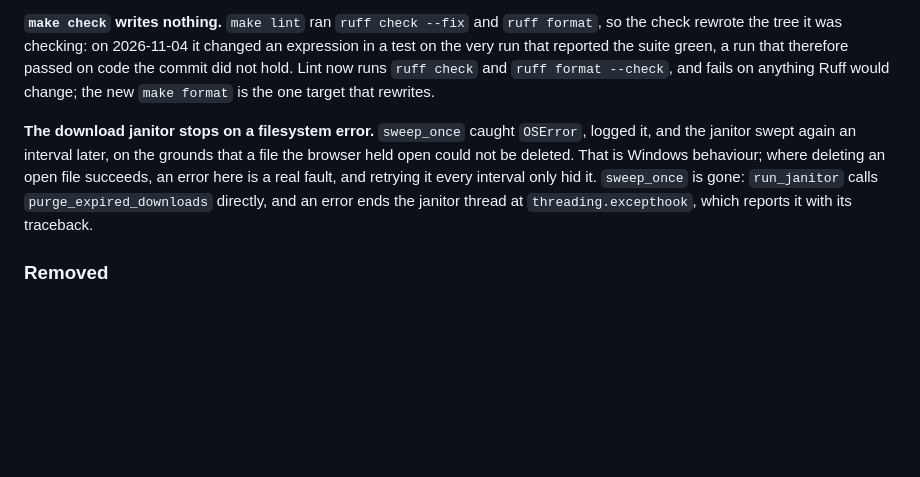
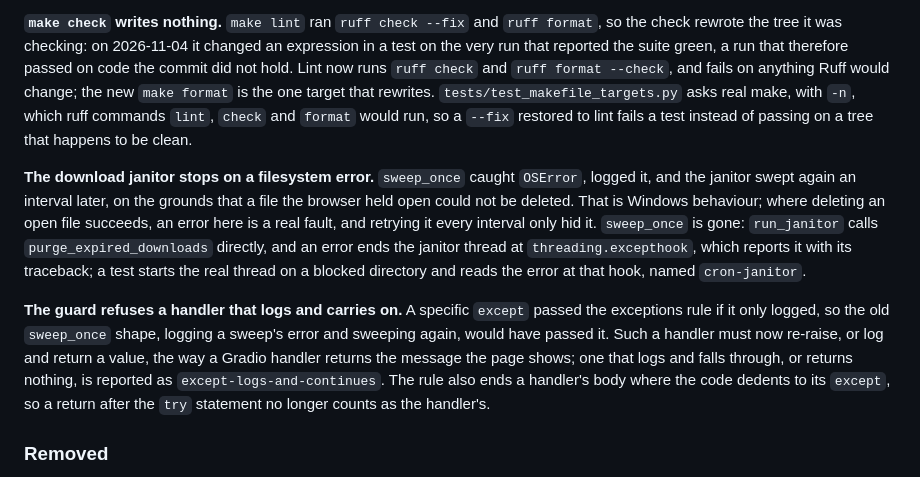
Before and after one commit to wagner-austin/turkic_transliteration, a Markdown page: CHANGELOG.md, the part around the change. Drawn GitHub-style; blank space fills up the shorter version.

Commit message:
The changelog records the tests and the guard change behind make check writing nothing, for board task 3b18c6eb. Its Changed entries now say that a test reads the ruff commands of lint, check and format through make -n, and that a test reads the janitor's error at threading.excepthook. A new entry describes the exceptions rule refusing a handler that logs and carries on.

```diff
--- a/CHANGELOG.md
+++ b/CHANGELOG.md
@@ -50,7 +50,10 @@ importer names the new one.
 reported the suite green, a run that therefore passed on code the commit
 did not hold. Lint now runs `ruff check` and `ruff format --check`, and
 fails on anything Ruff would change; the new `make format` is the one
-target that rewrites.
+target that rewrites. `tests/test_makefile_targets.py` asks real make,
+with `-n`, which ruff commands `lint`, `check` and `format` would run, so
+a `--fix` restored to lint fails a test instead of passing on a tree that
+happens to be clean.
 
 **The download janitor stops on a filesystem error.** `sweep_once`
 caught `OSError`, logged it, and the janitor swept again an interval
@@ -59,7 +62,19 @@ deleted. That is Windows behaviour; where deleting an open file
 succeeds, an error here is a real fault, and retrying it every interval
 only hid it. `sweep_once` is gone: `run_janitor` calls
 `purge_expired_downloads` directly, and an error ends the janitor thread
-at `threading.excepthook`, which reports it with its traceback.
+at `threading.excepthook`, which reports it with its traceback; a test
+starts the real thread on a blocked directory and reads the error at that
+hook, named `cron-janitor`.
+
+**The guard refuses a handler that logs and carries on.** A specific
+`except` passed the exceptions rule if it only logged, so the old
+`sweep_once` shape, logging a sweep's error and sweeping again, would have
+passed it. Such a handler must now re-raise, or log and return a value,
+the way a Gradio handler returns the message the page shows; one that
+logs and falls through, or returns nothing, is reported as
+`except-logs-and-continues`. The rule also ends a handler's body where
+the code dedents to its `except`, so a return after the `try` statement
+no longer counts as the handler's.
 
 ### Removed
 
```
